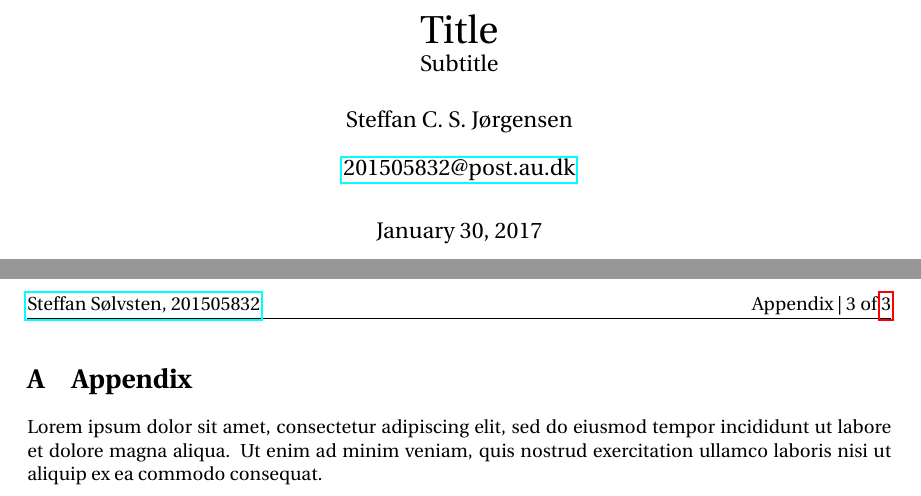
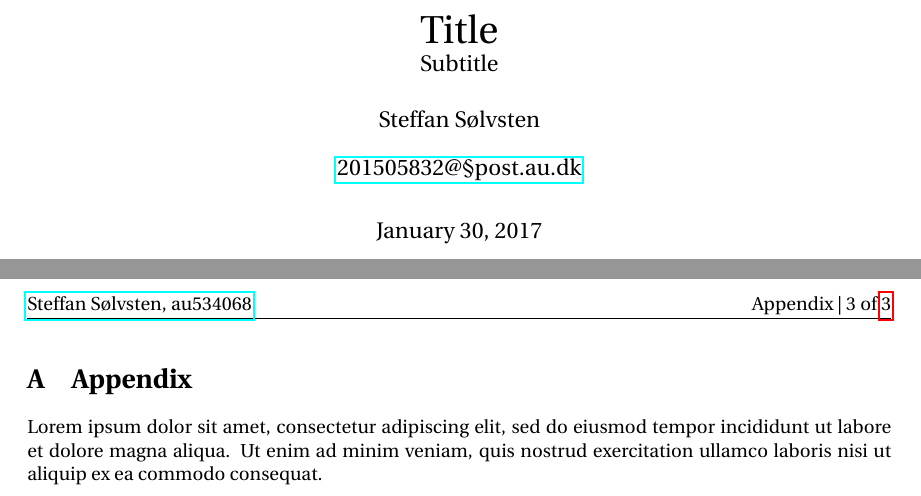
Before and after one commit to SSoelvsten/latex-preamble-and-examples, a LaTeX paper (documents/template.tex, which reads preamble/preamble_base.tex): two parts of pages 1 and 3 of 3, joined at a grey line, cut so that both start at the same text. Compiled offline with pdfLaTeX.

Commit message:
Automatic header, title and auth generation. Closes #4
<3 Andreas <3

```diff
--- a/documents/template.tex
+++ b/documents/template.tex
@@ -22,22 +22,8 @@
 \begin{document}
 
 % Define title and more on frontpage
-    \title{\huge Title \\ \large Subtitle}
-
-    \author{Steffan C. S. Jørgensen}
-    \affil{
-        \protect\href{mailto:201505832@post.au.dk}{201505832@post.au.dk}
-    }
-
-    \date{\today}
-
-    \lhead{\protect\href{mailto:201505832@post.au.dk}{Steffan Sølvsten, 201505832}}
-    \chead{}
-    \rhead{\@currentlabelname\ | \thepage\ of \pageref{LastPage}}
-
-    %\lfoot{}
-    %\cfoot{}
-    %\rfoot{}
+	\setTitle{Title}{Subtitle}
+    \setAuth{Steffan Sølvsten}{201505832@§post.au.dk}{au534068}
 \maketitle
 
 \begin{abstract}
--- a/preamble/preamble_base.tex
+++ b/preamble/preamble_base.tex
@@ -28,6 +30,25 @@
 
 \usepackage{rotating}             % let any environment be rotated (figures sideways)
                                   %     \begin{sideways} or \begin{turn}{30}
+
+
+
+%%%%%%%%%%%%%%%%%%%%%%%%%%%%%%%%%%%%
+%           Variables              %
+%%%%%%%%%%%%%%%%%%%%%%%%%%%%%%%%%%%%
+\usepackage{pgfkeys}			%Initialize the variable key-value parirs
+
+\newcommand{\setvalue}[1]{\pgfkeys{/variables/#1}}
+\newcommand{\getvalue}[1]{\pgfkeysvalueof{/variables/#1}}
+\newcommand{\declare}[1]{%
+ \pgfkeys{
+  /variables/#1.is family,
+  /variables/#1.unknown/.style = {\pgfkeyscurrentpath/\pgfkeyscurrentname/.initial = ##1}
+ }%
+}
+
+\declare{}
+
 
 
 %%%%%%%%%%%%%%%%%%%%%%%%%%%%%%%%
@@ -265,3 +286,45 @@
 \DeclareCaptionFont{white}{\color{white}}                                       % fontstyle of caption
 \DeclareCaptionFormat{listing}{\colorbox{gray}{\parbox{\linewidth}{#1#2#3}}}    % create nice grey boxes for captions
 \captionsetup[lstlisting]{format=listing,labelfont=white,textfont=white}        % apply settings to listing
+
+
+%%%%%%%%%%%%%%%%%%%%%%%%%%%%%%%%%%%%
+%      Title and information       %
+%%%%%%%%%%%%%%%%%%%%%%%%%%%%%%%%%%%%
+\setvalue{title = Keep Calm and setTitle}
+\setvalue{subtitle = }
+
+\DeclareDocumentCommand \setTitle { m g }{ 				% \setTitle{title}{subtitle}
+	 \setvalue{title = \huge #1}
+	 \IfValueT {#2} { \setvalue{subtitle = \\ \large #2} }
+}
+
+\setvalue{name = Steffan Sølvsten}
+\setvalue{email = 201505832@post.au.dk}
+\setvalue{id = au534068}
+
+\DeclareDocumentCommand \setAuth { m g g }{ 			% \setAuth{name}{email}{id}
+	 \setvalue{name = #1}
+	 \author{\getvalue{name}}
+	 \IfValueT {#2} {
+	 	\setvalue{email = #2}
+	 	\affil{\protect\href{mailto:\getvalue{email}}{\getvalue{email}}}
+	 }
+	 \IfValueT {#3} {
+	 	\setvalue{id = #3}
+	 }
+}
+
+\title{\getvalue{title} \getvalue{subtitle}}
+
+\date{\today}
+
+\setvalue{of = of}
+
+\lhead{\protect\href{\getvalue{email}}{\getvalue{name}, \getvalue{id}}}
+\chead{}
+\rhead{\@currentlabelname\ | \thepage\ \getvalue{of} \pageref{LastPage}}
+
+%\lfoot{}
+%\cfoot{}
+%\rfoot{}
```
Also changed, not shown: documents/examples.tex (+2 -16 lines), preamble/preamble_dk.tex (+7 -0 lines), documents/examples.pdf, documents/template.pdf, preamble/preamble_base.tex (2 more changed lines).
